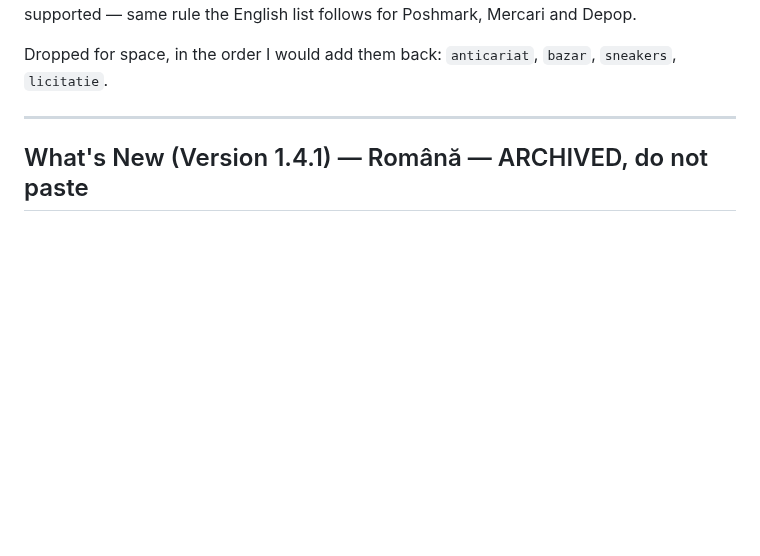
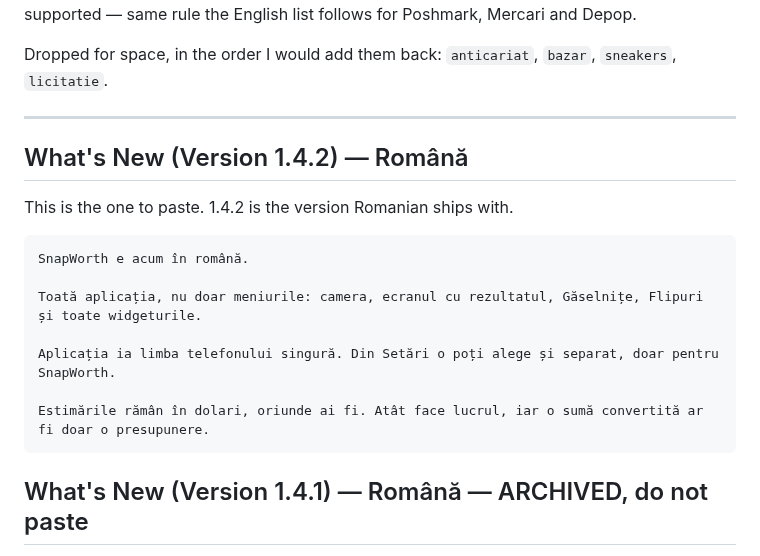
Before and after one commit to hsilviu05/SnapWorth, a Markdown page: marketing/app_store_listing.ro.md, the part around the change. GitHub-like rendering; blank space fills up the shorter version.

````diff
--- a/marketing/app_store_listing.ro.md
+++ b/marketing/app_store_listing.ro.md
@@ -170,6 +170,20 @@ Dropped for space, in the order I would add them back: `anticariat`,
 
 ---
 
+## What's New (Version 1.4.2) — Română
+
+This is the one to paste. 1.4.2 is the version Romanian ships with.
+
+```
+SnapWorth e acum în română.
+
+Toată aplicația, nu doar meniurile: camera, ecranul cu rezultatul, Găselnițe, Flipuri și toate widgeturile.
+
+Aplicația ia limba telefonului singură. Din Setări o poți alege și separat, doar pentru SnapWorth.
+
+Estimările rămân în dolari, oriunde ai fi. Atât face lucrul, iar o sumă convertită ar fi doar o presupunere.
+```
+
 ## What's New (Version 1.4.1) — Română — ARCHIVED, do not paste
 
 1.4.1 went to review English-only, so this has no storefront to appear on.
````
Also changed, not shown: marketing/RELEASE-NOTES-1.4.2.md (added, +282 -0 lines), marketing/app_store_listing.de.md (+4 -2 lines).
